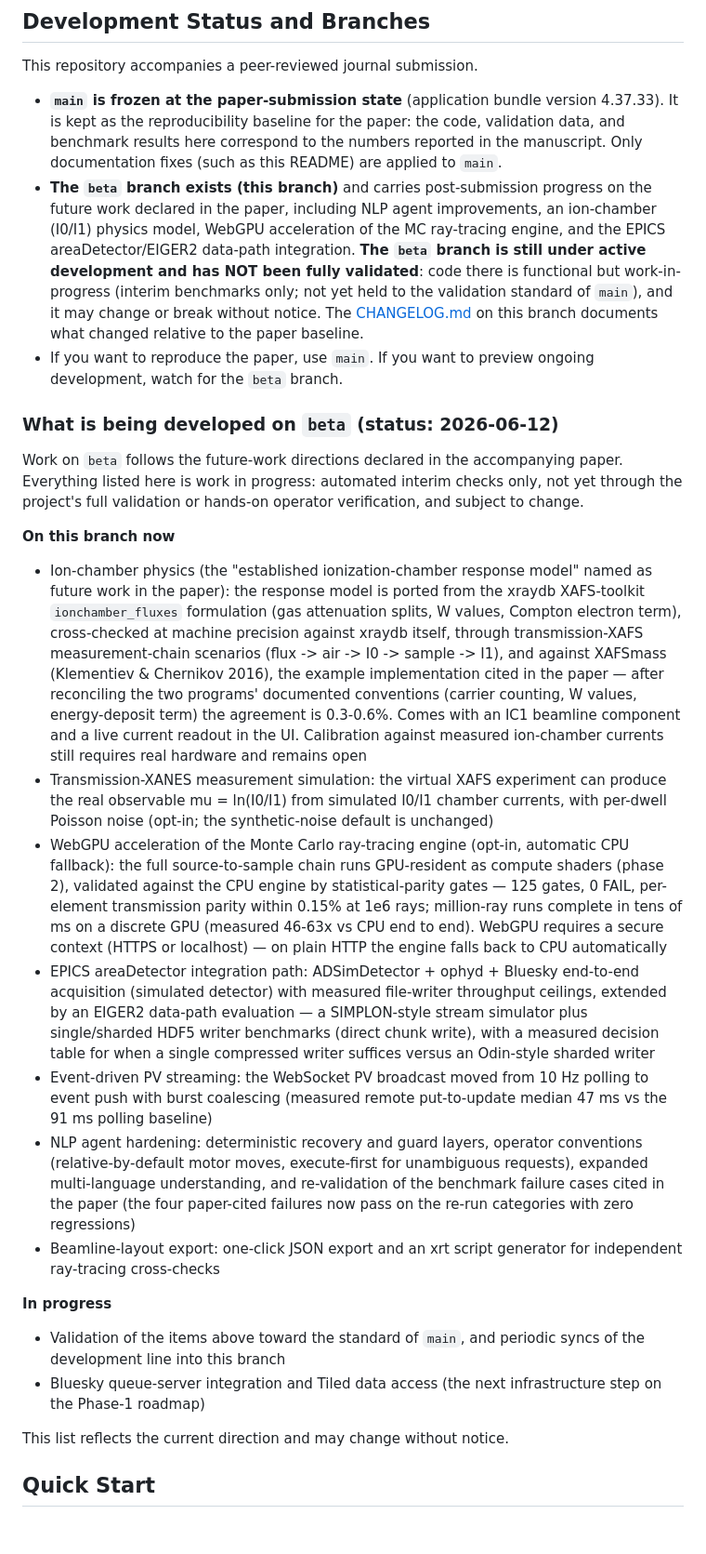
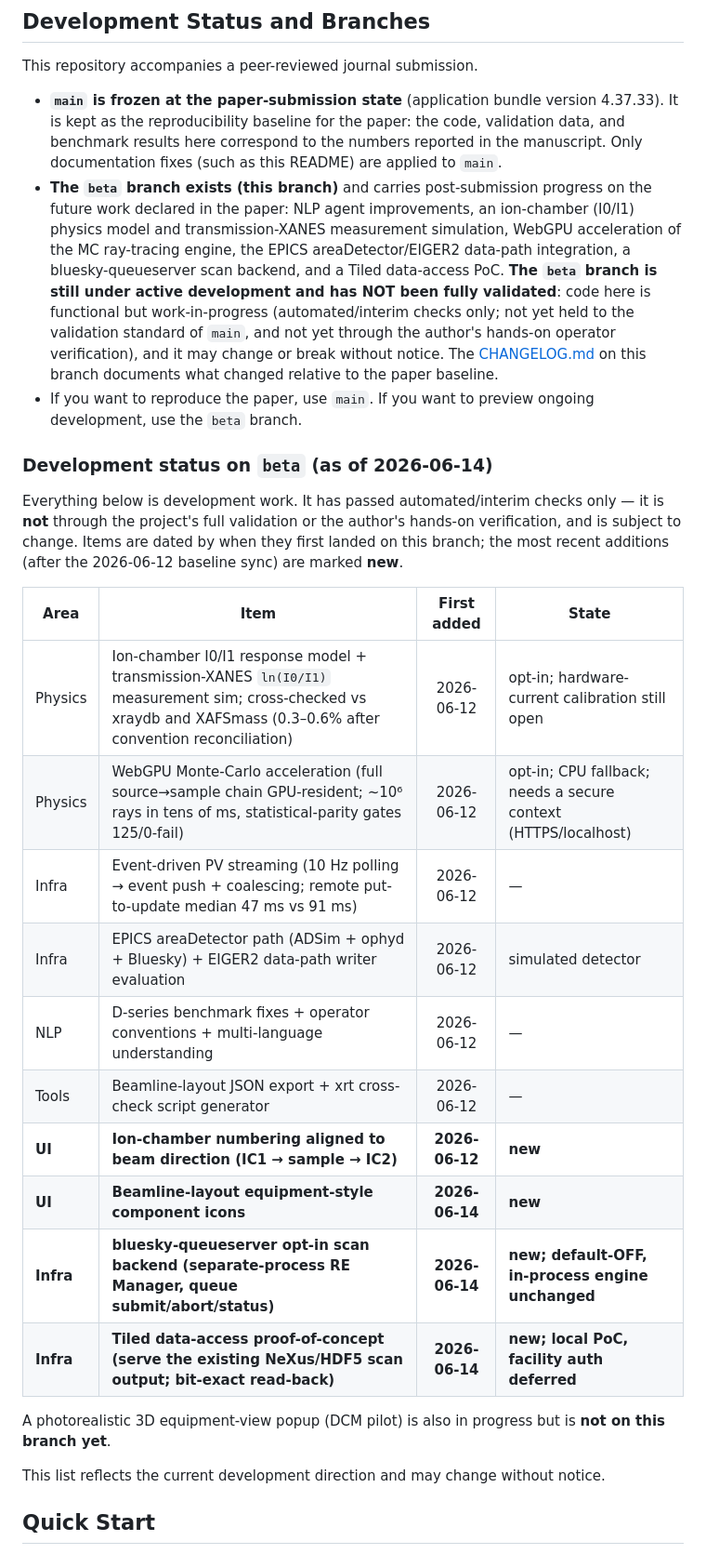
Before and after one commit to Jae-yong-Shin/K4GSR-HXNP-SHIN-PUBLIC, a Markdown page: README.md, the part around the change. Shown at 93% size. Drawn GitHub-style; blank space fills up the shorter version.

Commit message:
docs(beta): dated development-status table; mark post-2026-06-12 additions (IC2 numbering, layout icons, queueserver, Tiled)
Still development-state: automated/interim checks only, not author-verified.

Co-Authored-By: Claude Fable 5 <noreply@anthropic.com>

```diff
--- a/README.md
+++ b/README.md
@@ -9,29 +9,29 @@
 This repository accompanies a peer-reviewed journal submission.
 
 - **`main` is frozen at the paper-submission state** (application bundle version 4.37.33). It is kept as the reproducibility baseline for the paper: the code, validation data, and benchmark results here correspond to the numbers reported in the manuscript. Only documentation fixes (such as this README) are applied to `main`.
-- **The `beta` branch exists (this branch)** and carries post-submission progress on the future work declared in the paper, including NLP agent improvements, an ion-chamber (I0/I1) physics model, WebGPU acceleration of the MC ray-tracing engine, and the EPICS areaDetector/EIGER2 data-path integration. **The `beta` branch is still under active development and has NOT been fully validated**: code there is functional but work-in-progress (interim benchmarks only; not yet held to the validation standard of `main`), and it may change or break without notice. The [CHANGELOG.md](CHANGELOG.md) on this branch documents what changed relative to the paper baseline.
-- If you want to reproduce the paper, use `main`. If you want to preview ongoing development, watch for the `beta` branch.
+- **The `beta` branch exists (this branch)** and carries post-submission progress on the future work declared in the paper: NLP agent improvements, an ion-chamber (I0/I1) physics model and transmission-XANES measurement simulation, WebGPU acceleration of the MC ray-tracing engine, the EPICS areaDetector/EIGER2 data-path integration, a bluesky-queueserver scan backend, and a Tiled data-access PoC. **The `beta` branch is still under active development and has NOT been fully validated**: code here is functional but work-in-progress (automated/interim checks only; not yet held to the validation standard of `main`, and not yet through the author's hands-on operator verification), and it may change or break without notice. The [CHANGELOG.md](CHANGELOG.md) on this branch documents what changed relative to the paper baseline.
+- If you want to reproduce the paper, use `main`. If you want to preview ongoing development, use the `beta` branch.
 
-### What is being developed on `beta` (status: 2026-06-12)
+### Development status on `beta` (as of 2026-06-14)
 
-Work on `beta` follows the future-work directions declared in the accompanying paper. Everything listed here is work in progress: automated interim checks only, not yet through the project's full validation or hands-on operator verification, and subject to change.
+Everything below is development work. It has passed automated/interim checks only — it is **not** through the project's full validation or the author's hands-on verification, and is subject to change. Items are dated by when they first landed on this branch; the most recent additions (after the 2026-06-12 baseline sync) are marked **new**.
 
-**On this branch now**
+| Area | Item | First added | State |
+|------|------|:-----------:|-------|
+| Physics | Ion-chamber I0/I1 response model + transmission-XANES `ln(I0/I1)` measurement sim; cross-checked vs xraydb and XAFSmass (0.3–0.6% after convention reconciliation) | 2026-06-12 | opt-in; hardware-current calibration still open |
+| Physics | WebGPU Monte-Carlo acceleration (full source→sample chain GPU-resident; ~10⁶ rays in tens of ms, statistical-parity gates 125/0-fail) | 2026-06-12 | opt-in; CPU fallback; needs a secure context (HTTPS/localhost) |
+| Infra | Event-driven PV streaming (10 Hz polling → event push + coalescing; remote put-to-update median 47 ms vs 91 ms) | 2026-06-12 | — |
+| Infra | EPICS areaDetector path (ADSim + ophyd + Bluesky) + EIGER2 data-path writer evaluation | 2026-06-12 | simulated detector |
+| NLP | D-series benchmark fixes + operator conventions + multi-language understanding | 2026-06-12 | — |
+| Tools | Beamline-layout JSON export + xrt cross-check script generator | 2026-06-12 | — |
+| **UI** | **Ion-chamber numbering aligned to beam direction (IC1 → sample → IC2)** | **2026-06-12** | **new** |
+| **UI** | **Beamline-layout equipment-style component icons** | **2026-06-14** | **new** |
+| **Infra** | **bluesky-queueserver opt-in scan backend (separate-process RE Manager, queue submit/abort/status)** | **2026-06-14** | **new; default-OFF, in-process engine unchanged** |
+| **Infra** | **Tiled data-access proof-of-concept (serve the existing NeXus/HDF5 scan output; bit-exact read-back)** | **2026-06-14** | **new; local PoC, facility auth deferred** |
 
-- Ion-chamber physics (the "established ionization-chamber response model" named as future work in the paper): the response model is ported from the xraydb XAFS-toolkit `ionchamber_fluxes` formulation (gas attenuation splits, W values, Compton electron term), cross-checked at machine precision against xraydb itself, through transmission-XAFS measurement-chain scenarios (flux -> air -> I0 -> sample -> I1), and against XAFSmass (Klementiev & Chernikov 2016), the example implementation cited in the paper — after reconciling the two programs' documented conventions (carrier counting, W values, energy-deposit term) the agreement is 0.3-0.6%. Comes with an IC1 beamline component and a live current readout in the UI. Calibration against measured ion-chamber currents still requires real hardware and remains open
-- Transmission-XANES measurement simulation: the virtual XAFS experiment can produce the real observable mu = ln(I0/I1) from simulated I0/I1 chamber currents, with per-dwell Poisson noise (opt-in; the synthetic-noise default is unchanged)
-- WebGPU acceleration of the Monte Carlo ray-tracing engine (opt-in, automatic CPU fallback): the full source-to-sample chain runs GPU-resident as compute shaders (phase 2), validated against the CPU engine by statistical-parity gates — 125 gates, 0 FAIL, per-element transmission parity within 0.15% at 1e6 rays; million-ray runs complete in tens of ms on a discrete GPU (measured 46-63x vs CPU end to end). WebGPU requires a secure context (HTTPS or localhost) — on plain HTTP the engine falls back to CPU automatically
-- EPICS areaDetector integration path: ADSimDetector + ophyd + Bluesky end-to-end acquisition (simulated detector) with measured file-writer throughput ceilings, extended by an EIGER2 data-path evaluation — a SIMPLON-style stream simulator plus single/sharded HDF5 writer benchmarks (direct chunk write), with a measured decision table for when a single compressed writer suffices versus an Odin-style sharded writer
-- Event-driven PV streaming: the WebSocket PV broadcast moved from 10 Hz polling to event push with burst coalescing (measured remote put-to-update median 47 ms vs the 91 ms polling baseline)
-- NLP agent hardening: deterministic recovery and guard layers, operator conventions (relative-by-default motor moves, execute-first for unambiguous requests), expanded multi-language understanding, and re-validation of the benchmark failure cases cited in the paper (the four paper-cited failures now pass on the re-run categories with zero regressions)
-- Beamline-layout export: one-click JSON export and an xrt script generator for independent ray-tracing cross-checks
+A photorealistic 3D equipment-view popup (DCM pilot) is also in progress but is **not on this branch yet**.
 
-**In progress**
-
-- Validation of the items above toward the standard of `main`, and periodic syncs of the development line into this branch
-- Bluesky queue-server integration and Tiled data access (the next infrastructure step on the Phase-1 roadmap)
-
-This list reflects the current direction and may change without notice.
+This list reflects the current development direction and may change without notice.
 
 ## Quick Start
 
```
